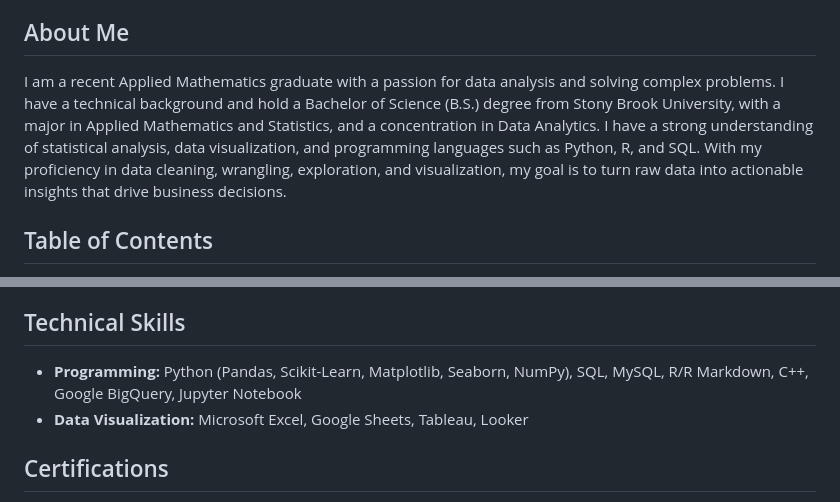
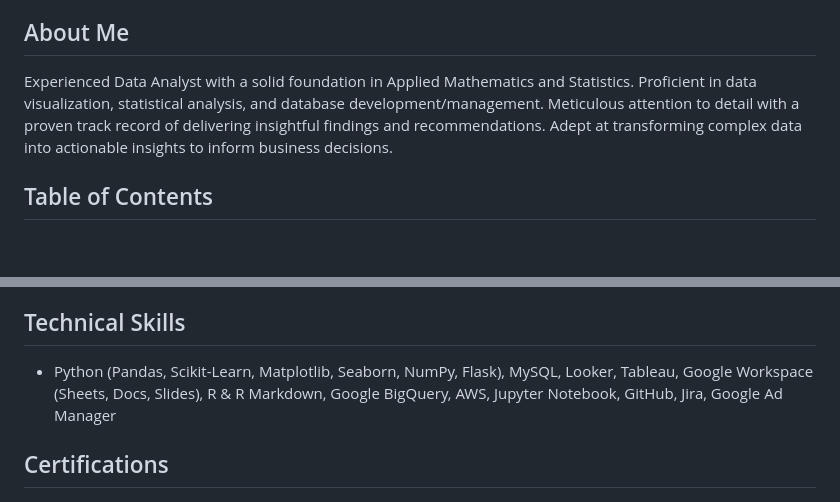
Before and after one commit to mattabruzzeseott/Data_Analyst_Portfolio, a Markdown page: README.md, 2 parts joined by grey strips. Drawn GitHub-style; blank space fills up the shorter version.

Commit message:
Update README.md
updated technical skills section

```diff
--- a/README.md
+++ b/README.md
@@ -4,7 +4,7 @@ This repository contains a portfolio of data science and data analysis projects
 
 ## About Me
 
-I am a recent Applied Mathematics graduate with a passion for data analysis and solving complex problems. I have a technical background and hold a Bachelor of Science (B.S.) degree from Stony Brook University, with a major in Applied Mathematics and Statistics, and a concentration in Data Analytics. I have a strong understanding of statistical analysis, data visualization, and programming languages such as Python, R, and SQL. With my proficiency in data cleaning, wrangling, exploration, and visualization, my goal is to turn raw data into actionable insights that drive business decisions.
+Experienced Data Analyst with a solid foundation in Applied Mathematics and Statistics. Proficient in data visualization, statistical analysis, and database development/management. Meticulous attention to detail with a proven track record of delivering insightful findings and recommendations. Adept at transforming complex data into actionable insights to inform business decisions.
 
 ## Table of Contents
 
@@ -31,10 +31,7 @@ I am a recent Applied Mathematics graduate with a passion for data analysis and
 
 ## Technical Skills
 
-- __Programming:__
-Python (Pandas, Scikit-Learn, Matplotlib, Seaborn, NumPy), SQL, MySQL, R/R Markdown, C++, Google BigQuery, Jupyter Notebook
-- __Data Visualization:__
-Microsoft Excel, Google Sheets, Tableau, Looker
+- Python (Pandas, Scikit-Learn, Matplotlib, Seaborn, NumPy, Flask), MySQL, Looker, Tableau, Google Workspace (Sheets, Docs, Slides), R & R Markdown, Google BigQuery, AWS, Jupyter Notebook, GitHub, Jira, Google Ad Manager
 
 ## Certifications
 
```
